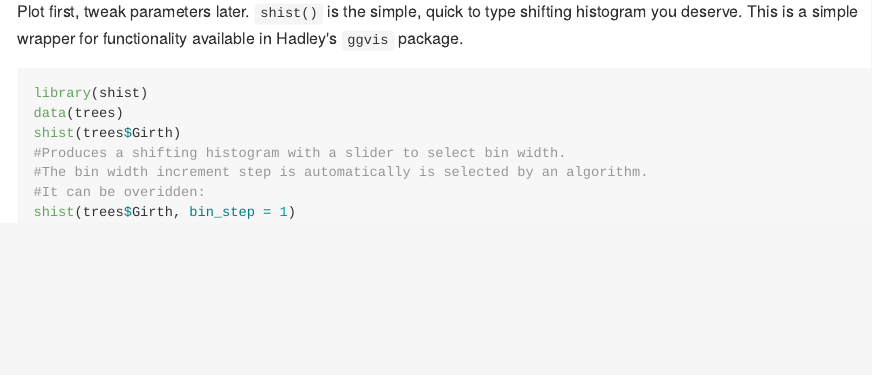
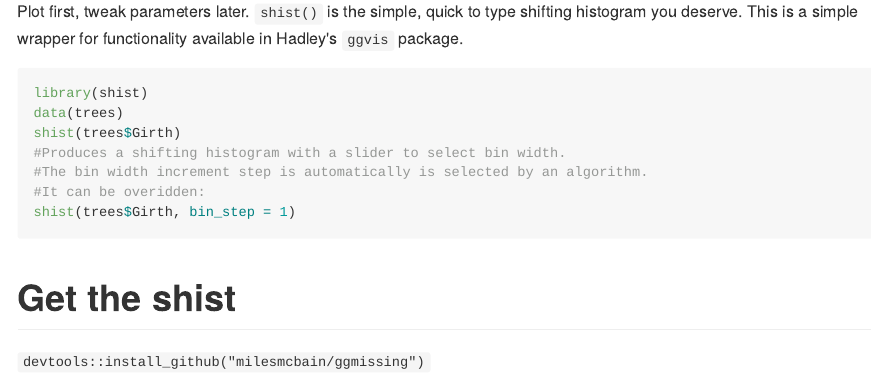
Before and after one commit to MilesMcBain/shist, an R Markdown document (README.rmd): the page in a window 1100 px wide, from 110 px down. The pictures show the output file README.md that the author committed with the source, drawn offline in the style of GitHub.

Commit message:
Added install link.

````diff
--- a/README.rmd
+++ b/README.rmd
@@ -21,3 +20,6 @@ shist(trees$Girth)
 #It can be overidden:
 shist(trees$Girth, bin_step = 1)
 ```
+
+#Get the shist
+```devtools::install_github("milesmcbain/ggmissing")```
````
Also changed, not shown: README.md, README.rmd (1 more changed lines).
